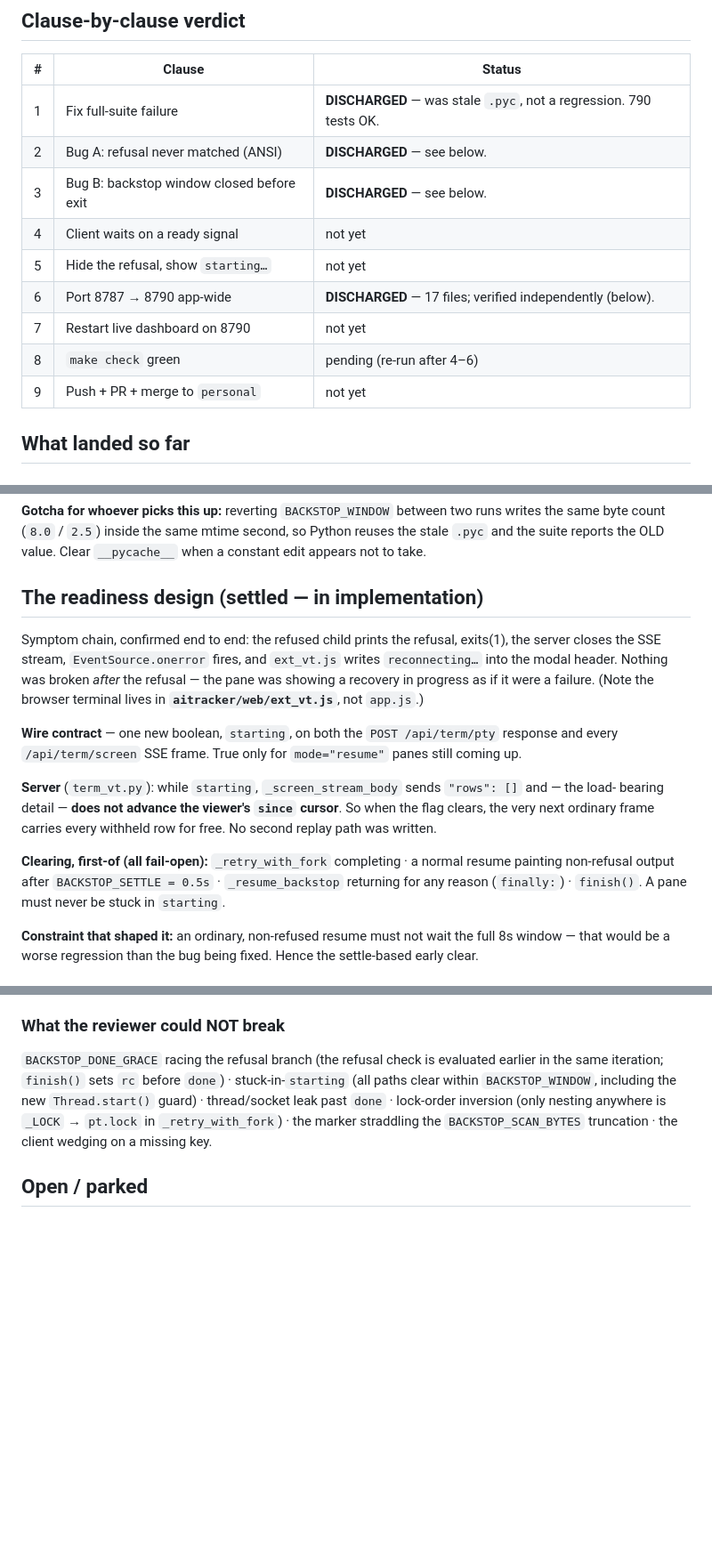
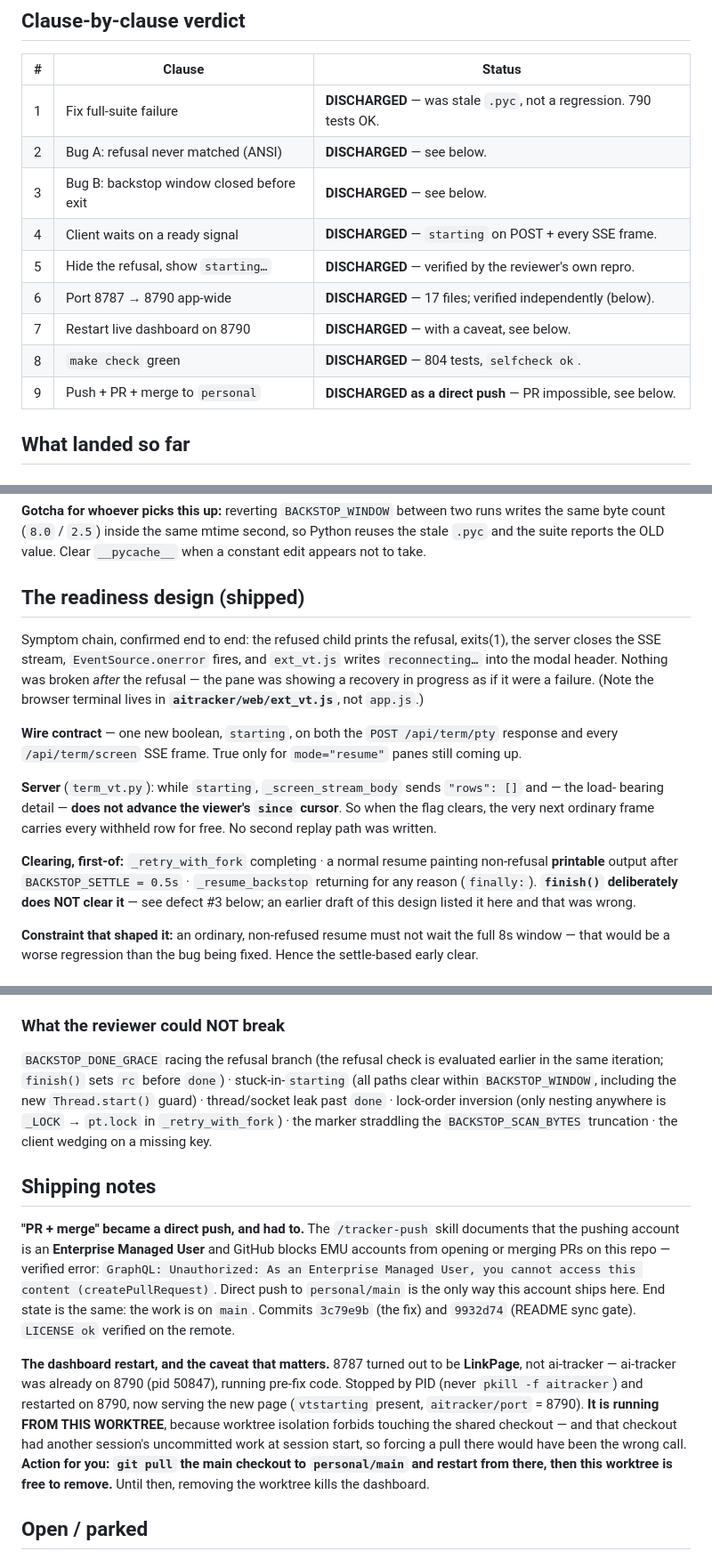
Before and after one commit to mepritamm/ai-tracker, a Markdown page: reports/HANDOVER-resume-refusal-ansi.md, 3 parts joined by grey strips. Shown at 89% size. Drawn GitHub-style; blank space fills up the shorter version.

Commit message:
reports: correct the readiness handover's clearing-path list
finish() was listed as a clearing path; it deliberately is not (see the
defect-3 section in the same file).

Co-Authored-By: Claude Opus 5 <noreply@anthropic.com>

```diff
--- a/reports/HANDOVER-resume-refusal-ansi.md
+++ b/reports/HANDOVER-resume-refusal-ansi.md
@@ -34,12 +34,12 @@ Follow-up instruction, same session:
 | 1 | Fix full-suite failure | **DISCHARGED** — was stale `.pyc`, not a regression. 790 tests OK. |
 | 2 | Bug A: refusal never matched (ANSI) | **DISCHARGED** — see below. |
 | 3 | Bug B: backstop window closed before exit | **DISCHARGED** — see below. |
-| 4 | Client waits on a ready signal | not yet |
-| 5 | Hide the refusal, show `starting…` | not yet |
+| 4 | Client waits on a ready signal | **DISCHARGED** — `starting` on POST + every SSE frame. |
+| 5 | Hide the refusal, show `starting…` | **DISCHARGED** — verified by the reviewer's own repro. |
 | 6 | Port 8787 → 8790 app-wide | **DISCHARGED** — 17 files; verified independently (below). |
-| 7 | Restart live dashboard on 8790 | not yet |
-| 8 | `make check` green | pending (re-run after 4–6) |
-| 9 | Push + PR + merge to `personal` | not yet |
+| 7 | Restart live dashboard on 8790 | **DISCHARGED** — with a caveat, see below. |
+| 8 | `make check` green | **DISCHARGED** — 804 tests, `selfcheck ok`. |
+| 9 | Push + PR + merge to `personal` | **DISCHARGED as a direct push** — PR impossible, see below. |
 
 ## What landed so far
 
@@ -75,7 +75,7 @@ Both fixes proven by reverting each and watching its test go RED.
 byte count (`8.0` / `2.5`) inside the same mtime second, so Python reuses the stale `.pyc` and the
 suite reports the OLD value. Clear `__pycache__` when a constant edit appears not to take.
 
-## The readiness design (settled — in implementation)
+## The readiness design (shipped)
 
 Symptom chain, confirmed end to end: the refused child prints the refusal, exits(1), the server
 closes the SSE stream, `EventSource.onerror` fires, and `ext_vt.js` writes `reconnecting…` into the
@@ -90,9 +90,10 @@ as if it were a failure. (Note the browser terminal lives in **`aitracker/web/ex
 bearing detail — **does not advance the viewer's `since` cursor**. So when the flag clears, the very
 next ordinary frame carries every withheld row for free. No second replay path was written.
 
-**Clearing, first-of (all fail-open):** `_retry_with_fork` completing · a normal resume painting
-non-refusal output after `BACKSTOP_SETTLE = 0.5s` · `_resume_backstop` returning for any reason
-(`finally:`) · `finish()`. A pane must never be stuck in `starting`.
+**Clearing, first-of:** `_retry_with_fork` completing · a normal resume painting non-refusal
+**printable** output after `BACKSTOP_SETTLE = 0.5s` · `_resume_backstop` returning for any reason
+(`finally:`). **`finish()` deliberately does NOT clear it** — see defect #3 below; an earlier draft
+of this design listed it here and that was wrong.
 
 **Constraint that shaped it:** an ordinary, non-refused resume must not wait the full 8s window —
 that would be a worse regression than the bug being fixed. Hence the settle-based early clear.
@@ -225,6 +226,24 @@ iteration; `finish()` sets `rc` before `done`) · stuck-in-`starting` (all paths
 lock-order inversion (only nesting anywhere is `_LOCK` → `pt.lock` in `_retry_with_fork`) · the
 marker straddling the `BACKSTOP_SCAN_BYTES` truncation · the client wedging on a missing key.
 
+## Shipping notes
+
+**"PR + merge" became a direct push, and had to.** The `/tracker-push` skill documents that the
+pushing account is an **Enterprise Managed User** and GitHub blocks EMU accounts from opening or
+merging PRs on this repo — verified error: `GraphQL: Unauthorized: As an Enterprise Managed User,
+you cannot access this content (createPullRequest)`. Direct push to `personal/main` is the only way
+this account ships here. End state is the same: the work is on `main`. Commits `3c79e9b`
+(the fix) and `9932d74` (README sync gate). `LICENSE ok` verified on the remote.
+
+**The dashboard restart, and the caveat that matters.** 8787 turned out to be **LinkPage**, not
+ai-tracker — ai-tracker was already on 8790 (pid 50847), running pre-fix code. Stopped by PID (never
+`pkill -f aitracker`) and restarted on 8790, now serving the new page (`vtstarting` present,
+`aitracker/port` = 8790). **It is running FROM THIS WORKTREE**, because worktree isolation forbids
+touching the shared checkout — and that checkout had another session's uncommitted work at session
+start, so forcing a pull there would have been the wrong call. **Action for you: `git pull` the main
+checkout to `personal/main` and restart from there, then this worktree is free to remove.** Until
+then, removing the worktree kills the dashboard.
+
 ## Open / parked
 - **`TRACKER_TERM_RENDERER=xterm` gets none of this** — `_raw_stream_body` returns on bare `pt.done`
   and `openVT` only seeds `starting` for the grid renderer. Deliberate (no JSON envelope, no
```
